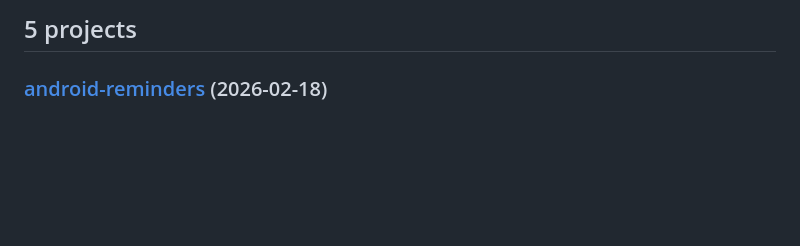
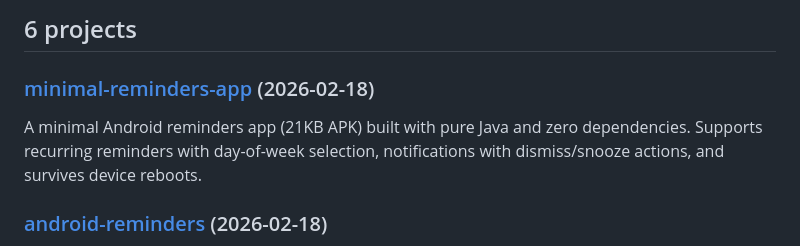
Before and after one commit to antocuni/vibes, a Markdown page: README.md, the part around the change. Rendered like a GitHub page; blank space fills up the shorter version.

Commit message:
Auto-update README with cogapp [skip ci]

```diff
--- a/README.md
+++ b/README.md
@@ -132,7 +132,11 @@ if subdirs_with_dates:
 else:
     print("No projects yet. Create a directory with a README.md to get started!\n")
 ]]]-->
-## 5 projects
+## 6 projects
+
+### [minimal-reminders-app](https://github.com/antocuni/vibes/tree/main/minimal-reminders-app) (2026-02-18)
+
+A minimal Android reminders app (21KB APK) built with pure Java and zero dependencies. Supports recurring reminders with day-of-week selection, notifications with dismiss/snooze actions, and survives device reboots.
 
 ### [android-reminders](https://github.com/antocuni/vibes/tree/main/android-reminders) (2026-02-18)
 
```
